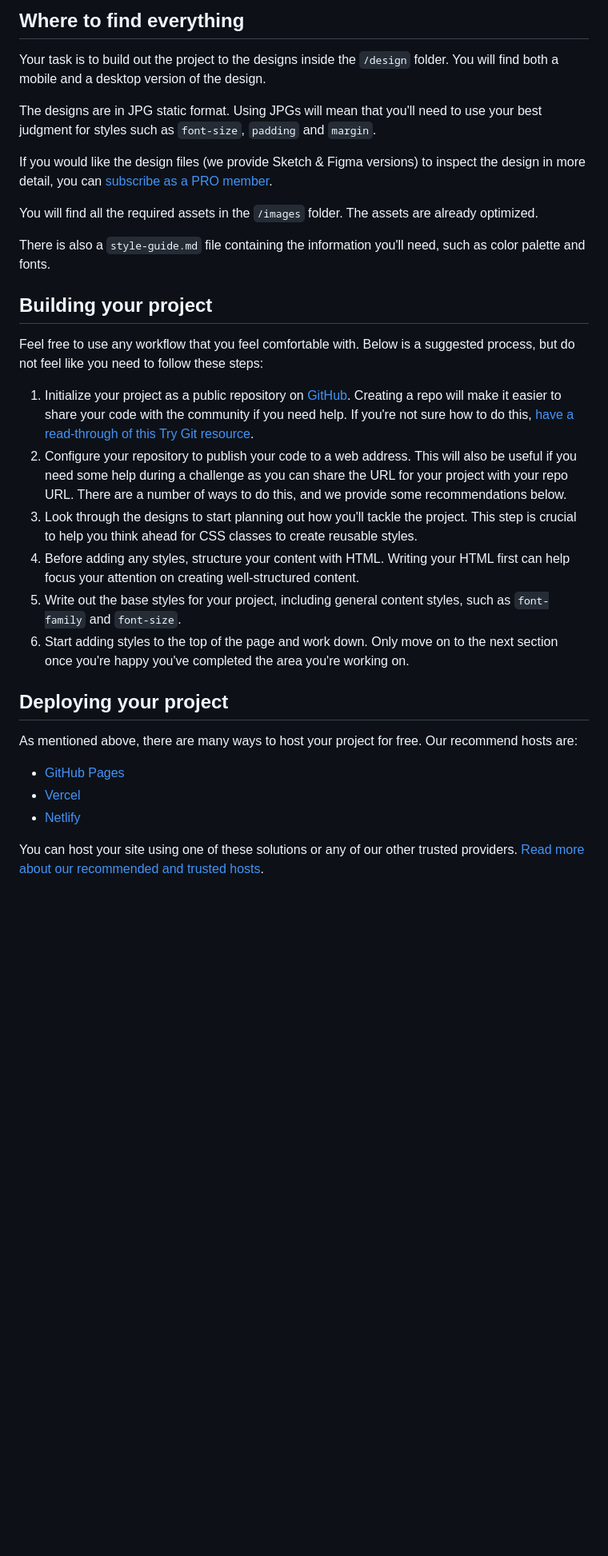
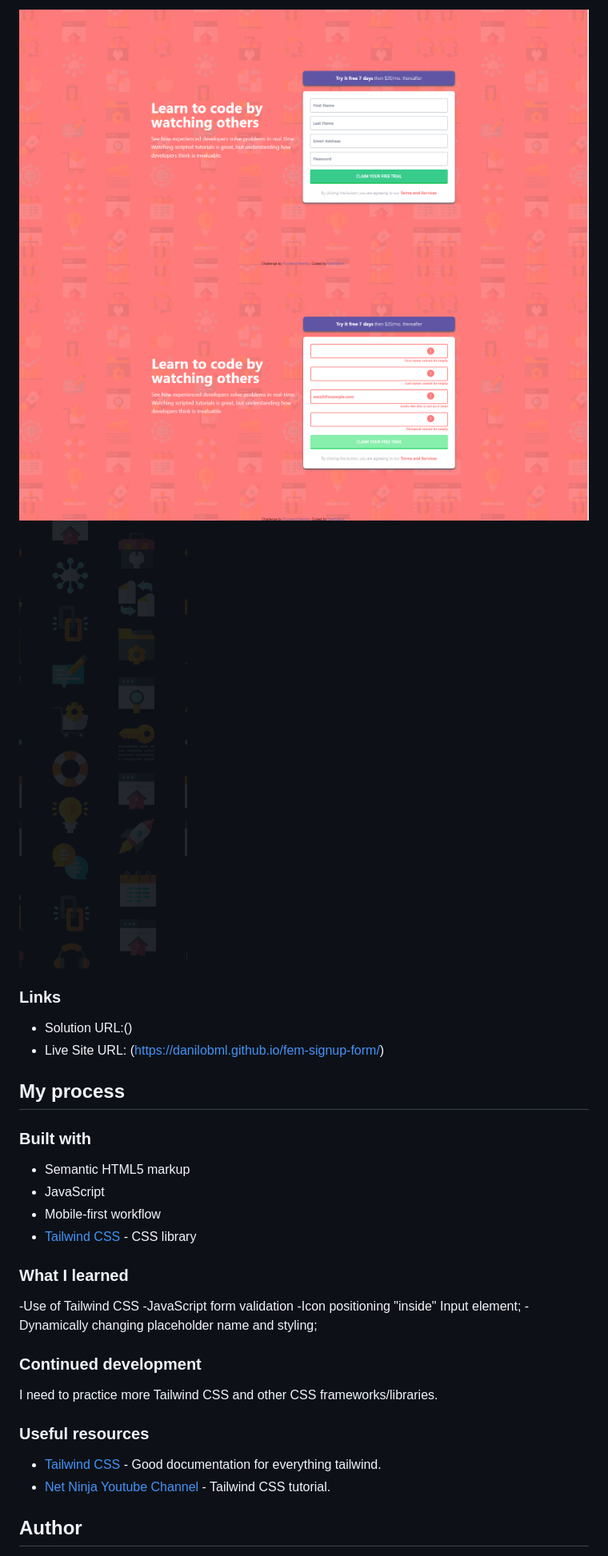
Before and after one commit to danilobml/fem-signup-form, a Markdown page: README.md, the part around the change printed below. Shown: that part at 80% size. Rendered like a GitHub page; pictures changed too: images/desktop-active.png (added), images/desktop.png (added); blank space fills up the shorter version.

Commit message:
final desktop

```diff
--- a/README.md
+++ b/README.md
@@ -28,34 +36,37 @@ Want some support on the challenge? [Join our Slack community](https://www.front
 
-## Where to find everything
+![Desktop](./images/desktop.png)
+![Desktop active](./images/desktop-active.png)
+![Mobile](./images/bg-intro-mobile.png)
 
-Your task is to build out the project to the designs inside the `/design` folder. You will find both a mobile and a desktop version of the design.
+### Links
 
-The designs are in JPG static format. Using JPGs will mean that you'll need to use your best judgment for styles such as `font-size`, `padding` and `margin`.
+- Solution URL:()
+- Live Site URL: (https://danilobml.github.io/fem-signup-form/)
 
-If you would like the design files (we provide Sketch & Figma versions) to inspect the design in more detail, you can [subscribe as a PRO member](https://www.frontendmentor.io/pro).
+## My process
 
-You will find all the required assets in the `/images` folder. The assets are already optimized.
+### Built with
 
-There is also a `style-guide.md` file containing the information you'll need, such as color palette and fonts.
+- Semantic HTML5 markup
+- JavaScript
+- Mobile-first workflow
+- [Tailwind CSS](https://tailwindcss.com/) - CSS library
 
-## Building your project
+### What I learned
 
-Feel free to use any workflow that you feel comfortable with. Below is a suggested process, but do not feel like you need to follow these steps:
+-Use of Tailwind CSS
+-JavaScript form validation
+-Icon positioning "inside" Input element;
+-Dynamically changing placeholder name and styling;
 
-1. Initialize your project as a public repository on [GitHub](https://github.com/). Creating a repo will make it easier to share your code with the community if you need help. If you're not sure how to do this, [have a read-through of this Try Git resource](https://try.github.io/).
-2. Configure your repository to publish your code to a web address. This will also be useful if you need some help during a challenge as you can share the URL for your project with your repo URL. There are a number of ways to do this, and we provide some recommendations below.
-3. Look through the designs to start planning out how you'll tackle the project. This step is crucial to help you think ahead for CSS classes to create reusable styles.
-4. Before adding any styles, structure your content with HTML. Writing your HTML first can help focus your attention on creating well-structured content.
-5. Write out the base styles for your project, including general content styles, such as `font-family` and `font-size`.
-6. Start adding styles to the top of the page and work down. Only move on to the next section once you're happy you've completed the area you're working on.
+### Continued development
 
-## Deploying your project
+I need to practice more Tailwind CSS and other CSS frameworks/libraries.
 
-As mentioned above, there are many ways to host your project for free. Our recommend hosts are:
+### Useful resources
 
-- [GitHub Pages](https://pages.github.com/)
-- [Vercel](https://vercel.com/)
-- [Netlify](https://www.netlify.com/)
+- [Tailwind CSS](https://tailwindcss.com/) - Good documentation for everything tailwind.
+- [Net Ninja Youtube Channel](https://www.youtube.com/watch?v=bxmDnn7lrnk&list=PL4cUxeGkcC9gpXORlEHjc5bgnIi5HEGhw&ab_channel=TheNetNinja) - Tailwind CSS tutorial.
 
-You can host your site using one of these solutions or any of our other trusted providers. [Read more about our recommended and trusted hosts](https://medium.com/frontend-mentor/frontend-mentor-trusted-hosting-providers-bf000dfebe).
+## Author
 
```
Also changed, not shown: other parts of README.md (+26 -46 lines), README-template.md (deleted, +0 -114 lines), images/mobile.png (added), 2 other files.
